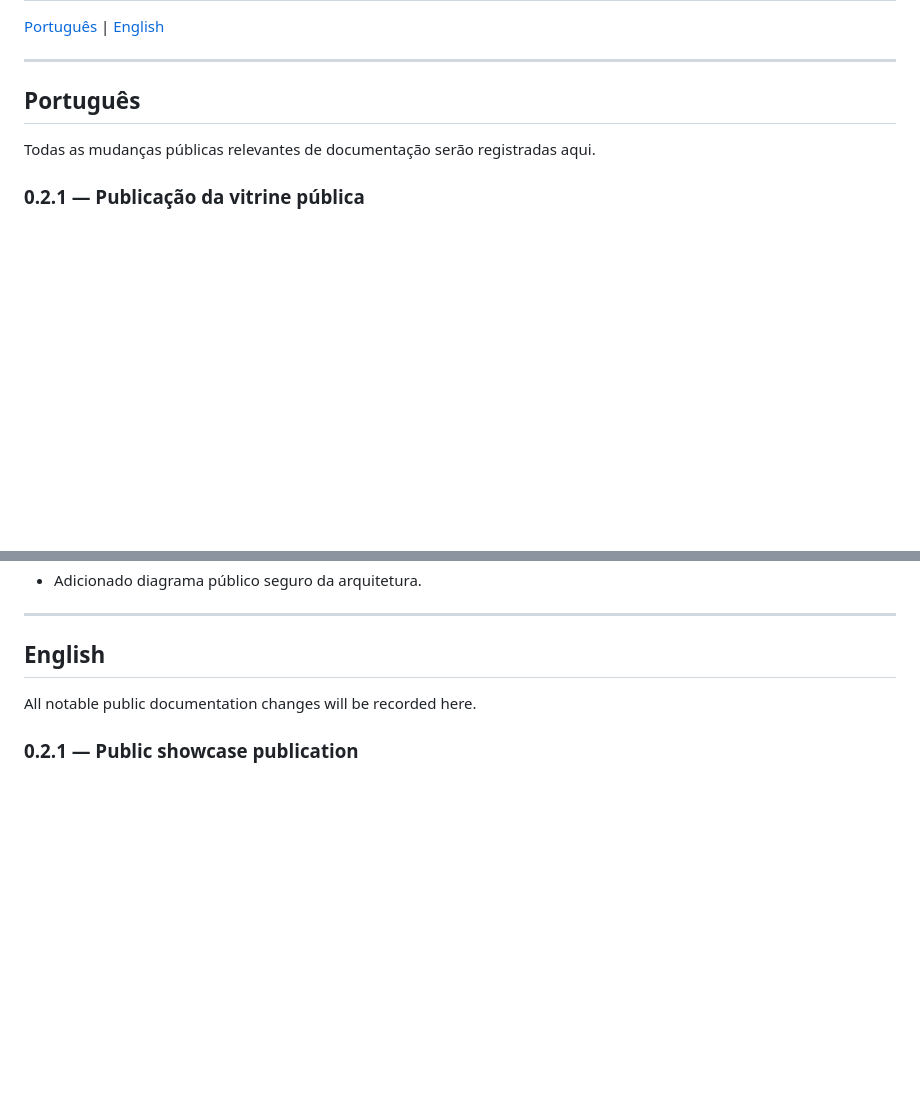
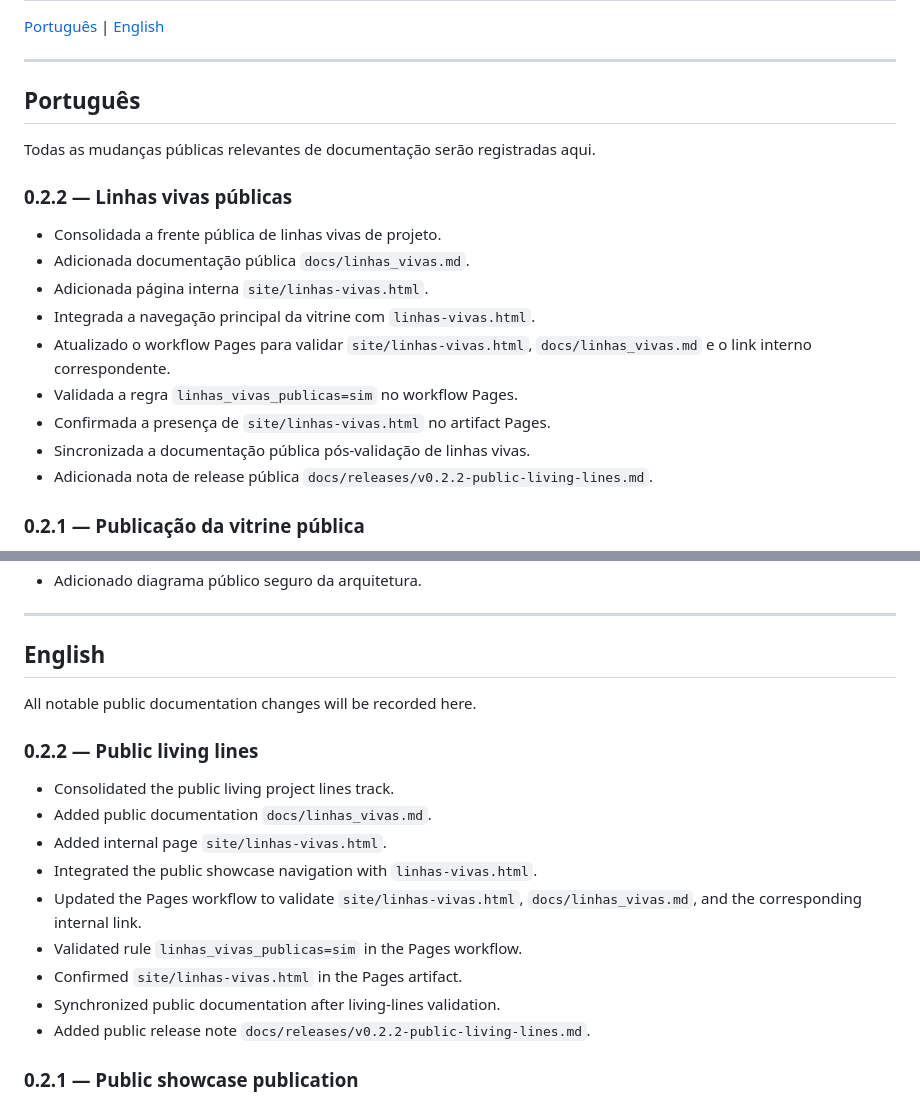
Before and after one commit to proftectiagocosta-hash/cerebro-tendoshk-public, a Markdown page: CHANGELOG.md, 2 parts joined by grey strips. GitHub-like rendering; blank space fills up the shorter version.

Commit message:
docs: add changelog entry for v0.2.2 living lines

```diff
--- a/CHANGELOG.md
+++ b/CHANGELOG.md
@@ -7,6 +7,18 @@
 ## Português
 
 Todas as mudanças públicas relevantes de documentação serão registradas aqui.
+
+### 0.2.2 — Linhas vivas públicas
+
+- Consolidada a frente pública de linhas vivas de projeto.
+- Adicionada documentação pública `docs/linhas_vivas.md`.
+- Adicionada página interna `site/linhas-vivas.html`.
+- Integrada a navegação principal da vitrine com `linhas-vivas.html`.
+- Atualizado o workflow Pages para validar `site/linhas-vivas.html`, `docs/linhas_vivas.md` e o link interno correspondente.
+- Validada a regra `linhas_vivas_publicas=sim` no workflow Pages.
+- Confirmada a presença de `site/linhas-vivas.html` no artifact Pages.
+- Sincronizada a documentação pública pós-validação de linhas vivas.
+- Adicionada nota de release pública `docs/releases/v0.2.2-public-living-lines.md`.
 
 ### 0.2.1 — Publicação da vitrine pública
 
@@ -56,6 +68,18 @@ Todas as mudanças públicas relevantes de documentação serão registradas aqu
 
 All notable public documentation changes will be recorded here.
 
+### 0.2.2 — Public living lines
+
+- Consolidated the public living project lines track.
+- Added public documentation `docs/linhas_vivas.md`.
+- Added internal page `site/linhas-vivas.html`.
+- Integrated the public showcase navigation with `linhas-vivas.html`.
+- Updated the Pages workflow to validate `site/linhas-vivas.html`, `docs/linhas_vivas.md`, and the corresponding internal link.
+- Validated rule `linhas_vivas_publicas=sim` in the Pages workflow.
+- Confirmed `site/linhas-vivas.html` in the Pages artifact.
+- Synchronized public documentation after living-lines validation.
+- Added public release note `docs/releases/v0.2.2-public-living-lines.md`.
+
 ### 0.2.1 — Public showcase publication
 
 - Published and validated the public Cérebro Tendoshk showcase on GitHub Pages.
```
